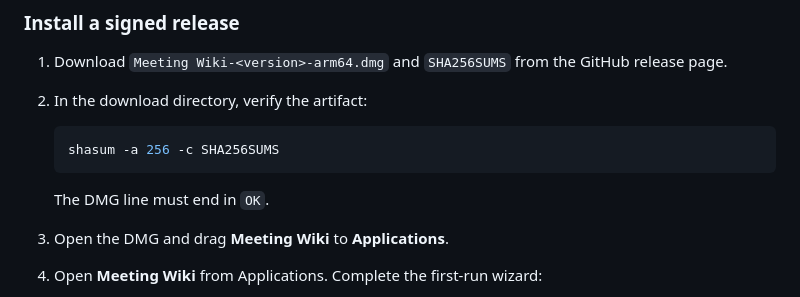
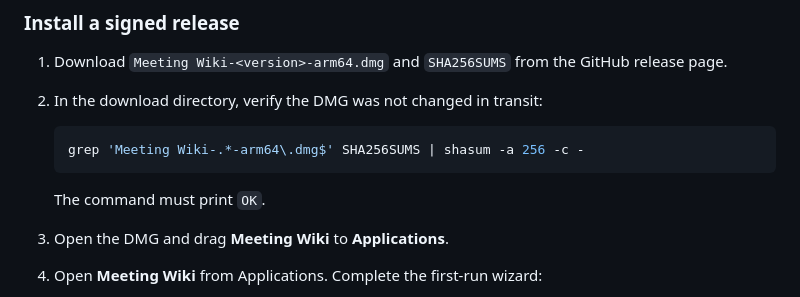
Before and after one commit to dma9527/meeting-wiki, a Markdown page: README.md, the part around the change. GitHub-like rendering.

````diff
--- a/README.md
+++ b/README.md
@@ -33,13 +33,13 @@ supported.
 
 1. Download `Meeting Wiki-<version>-arm64.dmg` and `SHA256SUMS` from the
    GitHub release page.
-2. In the download directory, verify the artifact:
+2. In the download directory, verify the DMG was not changed in transit:
 
    ```bash
-   shasum -a 256 -c SHA256SUMS
+   grep 'Meeting Wiki-.*-arm64\.dmg$' SHA256SUMS | shasum -a 256 -c -
    ```
 
-   The DMG line must end in `OK`.
+   The command must print `OK`.
 3. Open the DMG and drag **Meeting Wiki** to **Applications**.
 4. Open **Meeting Wiki** from Applications. Complete the first-run wizard:
    - Choose an online provider or Local only.
````
Also changed, not shown: docs/install-macos.md (+2 -3 lines).
